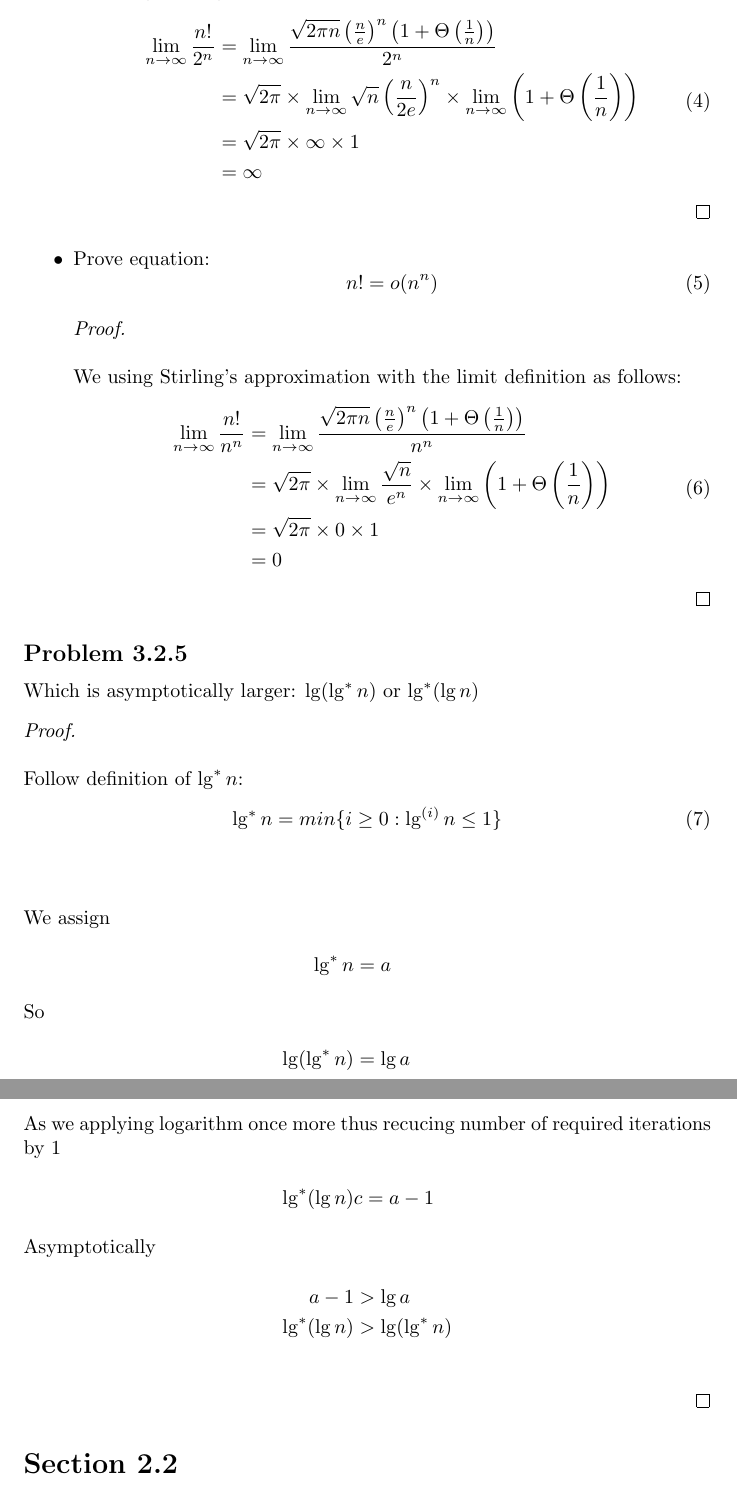
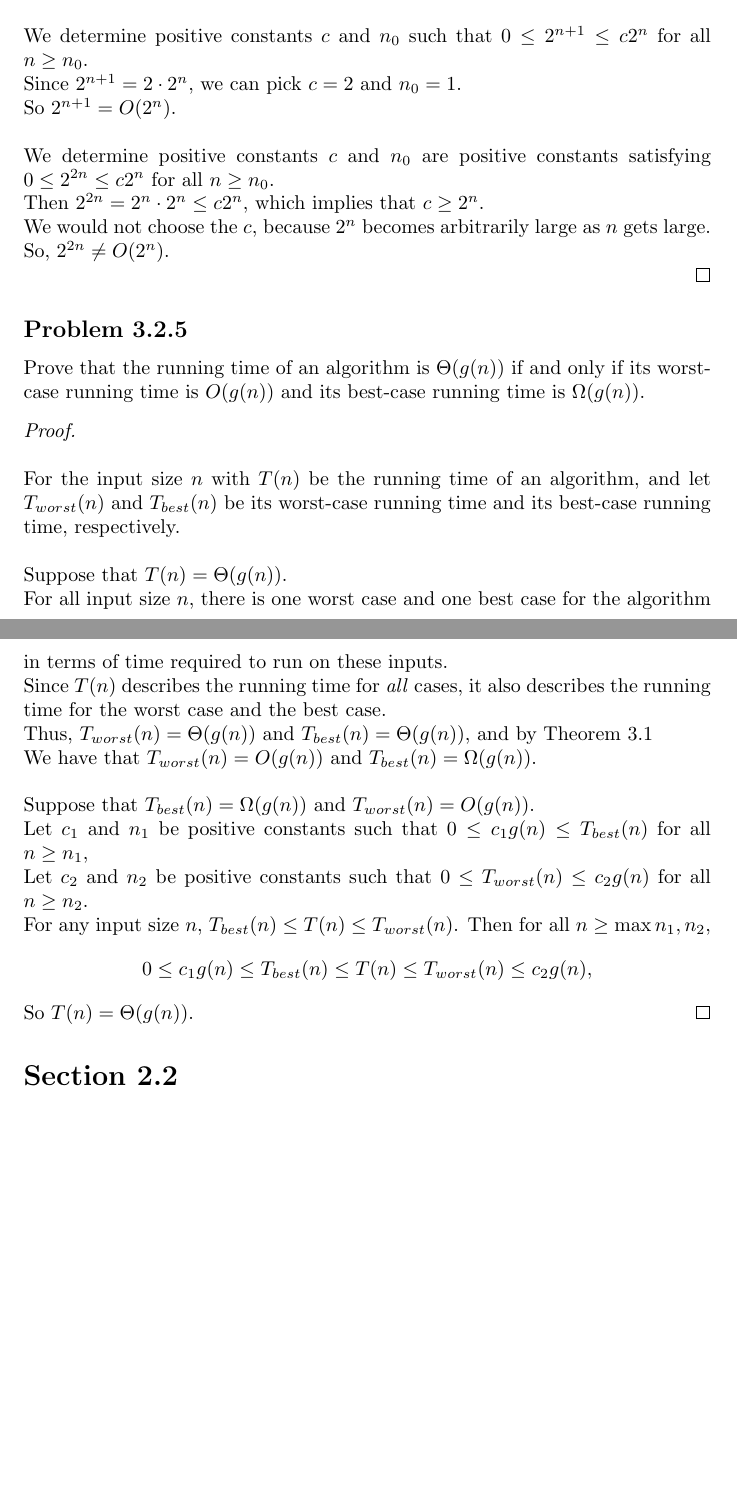
Before and after one commit to darkdragon276/GiaiThuatNangCao, a LaTeX problem sheet (homework_1/homework.tex): two parts of pages 2 and 3 of 3 before the commit and two parts of pages 1 and 2 of 2 after it, joined at a grey line, cut at the place of the change, the shorter picture padded with empty space. Compiled offline with pdfLaTeX.

Commit message:
change homework missing

```diff
--- a/homework_1/homework.tex
+++ b/homework_1/homework.tex
@@ -44,47 +22,45 @@ Standard notations and common functions
-        $ $\newline
-        We using Stirling's approximation with the limit definition as follows:
-        \begin{equation}
-            \begin{aligned}
-            \lim _{n \rightarrow \infty} \frac{n !}{2^n} & =\lim _{n \rightarrow \infty} \frac{\sqrt{2 \pi n}\left(\frac{n}{e}\right)^n\left(1+\Theta\left(\frac{1}{n}\right)\right)}{2^n} \\
-            & =\sqrt{2 \pi} \times \lim _{n \rightarrow \infty} \sqrt{n}\left(\frac{n}{2 e}\right)^n \times \lim _{n \rightarrow \infty}\left(1+\Theta\left(\frac{1}{n}\right)\right) \\
-            & =\sqrt{2 \pi} \times \infty \times 1 \\
-            & =\infty
-            \end{aligned}
-        \end{equation}
-    \end{proof}
-    \item Prove equation: \begin{equation} n! = o(n^n) \end{equation}
-    \begin{proof}
-        $ $\newline
-        $ $\newline
-        We using Stirling's approximation with the limit definition as follows:
-        \begin{equation}
-            \begin{aligned}
-            \lim _{n \rightarrow \infty} \frac{n !}{n^n} & =\lim _{n \rightarrow \infty} \frac{\sqrt{2 \pi n}\left(\frac{n}{e}\right)^n\left(1+\Theta\left(\frac{1}{n}\right)\right)}{n^n} \\
-            & =\sqrt{2 \pi} \times \lim _{n \rightarrow \infty} \frac{\sqrt{n}}{e^n} \times \lim _{n \rightarrow \infty}\left(1+\Theta\left(\frac{1}{n}\right)\right) \\
-            & =\sqrt{2 \pi} \times 0 \times 1 \\
-            & =0
-            \end{aligned}
-        \end{equation}
-    \end{proof}
-\end{itemize}
-
-\subsection*{Problem 3.2.5}
-Which is asymptotically larger: $ \lg(\lg^*n) $ or $ \lg^*(\lg n) $
+Is $2^{n+1} = O(2^n)$ ? Is $2^{2n} = O(2^n)$ ?
 \begin{proof}
     $ $\newline
     $ $\newline
-    Follow definition of $ \lg^*n $:
-    \begin{equation}
-        \lg^*n = min \{i \geq 0: \lg^{(i)} n \leq 1 \}
-    \end{equation}
+    We determine positive constants $c$ and $n_0$ such that $0\le2^{n+1}\le c2^n$ for all $n\ge n_0$. \\
+    Since $2^{n+1}=2\cdot2^n$, we can pick $c=2$ and $n_0=1$. \\
+    So $2^{n+1}=O(2^n)$. \\
+    $ $\newline
+    We determine positive constants $c$ and $n_0$ are positive constants satisfying $0\le2^{2n}\le c2^n$ for all $n\ge n_0$. \\
+    Then $2^{2n}=2^n\cdot2^n\le c2^n$, which implies that $c\ge2^n$. \\
+    We would not choose the $c$, because $2^n$ becomes arbitrarily large as $n$ gets large. \\
+    So, $2^{2n}\ne O(2^n)$. \\
+\end{proof}
 
-    \begin{align*}
-        \intertext{We assign} \lg^*n & = a \\
-        \intertext{So} \lg(\lg^* n) & = \lg a \\
-        \intertext{As we applying logarithm once more thus recucing number of required iterations by 1} \lg^*(\lg n) &c = a - 1 \\
-        \intertext{Asymptotically} a - 1 & > \lg a \\
-        \lg^*(\lg n) & > \lg(\lg^* n) \\
-    \end{align*}
+\newcommand{\Tworst}{T_{worst}(n)}
+\newcommand{\Tbest}{T_{best}(n)}
+\subsection*{Problem 3.2.5}
+Prove that the running time of an algorithm is $ \Theta(g(n)) $ if and only if its worst-case
+running time is $ O(g(n)) $ and its best-case running time is $ \Omega(g(n)) $.
+\begin{proof}
+    $ $\newline
+    $ $\newline
+    For the input size $n$ with $T(n)$ be the running time of an algorithm,
+    and let $\Tworst$ and $\Tbest$ be its worst-case running time and its best-case running time, respectively. \\
+    $ $\newline
+    Suppose that $T(n)=\Theta(g(n))$. \\
+    For all input size $n$, there is one worst case and one best case for the algorithm
+    in terms of time required to run on these inputs. \\
+    Since $T(n)$ describes the running time for \emph{all} cases, it also describes the
+    running time for the worst case and the best case. \\
+    Thus, $\Tworst=\Theta(g(n))$ and $\Tbest=\Theta(g(n))$, and by Theorem 3.1 \\
+    We have that $\Tworst=O(g(n))$ and $\Tbest=\Omega(g(n))$. \\
+    $ $\newline
+    Suppose that $\Tbest=\Omega(g(n))$ and $\Tworst=O(g(n))$. \\
+    Let $c_1$ and $n_1$ be positive constants such that $0\le c_1g(n)\le\Tbest$ for all $n\ge n_1$, \\
+    Let $c_2$ and $n_2$ be positive constants such that $0\le\Tworst\le c_2g(n)$ for all $n\ge n_2$. \\
+    For any input size $n$, $\Tbest\le T(n)\le\Tworst$.
+    Then for all $n\ge\max{n_1,n_2}$,
+    \[
+        0 \le c_1g(n) \le \Tbest \le T(n) \le \Tworst \le c_2g(n),
+    \]
+    So $T(n)=\Theta(g(n))$.
 \end{proof}
 
 \section*{Section 2.2}
```
Also changed, not shown: homework_1/homework.tex (22 more changed lines).
